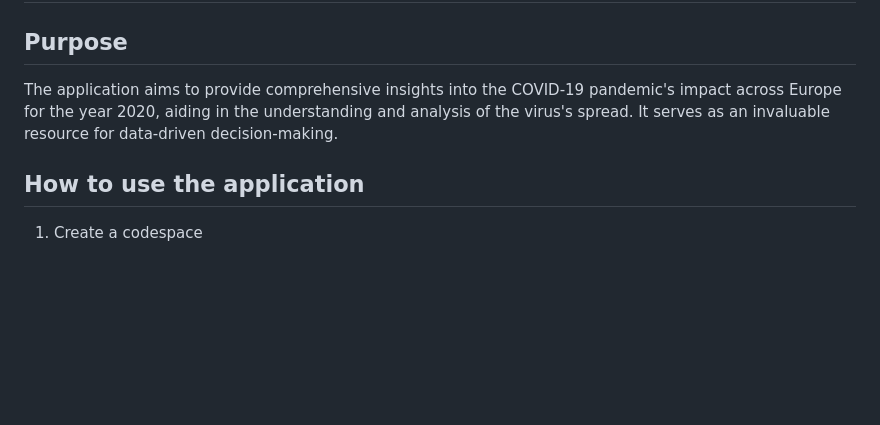
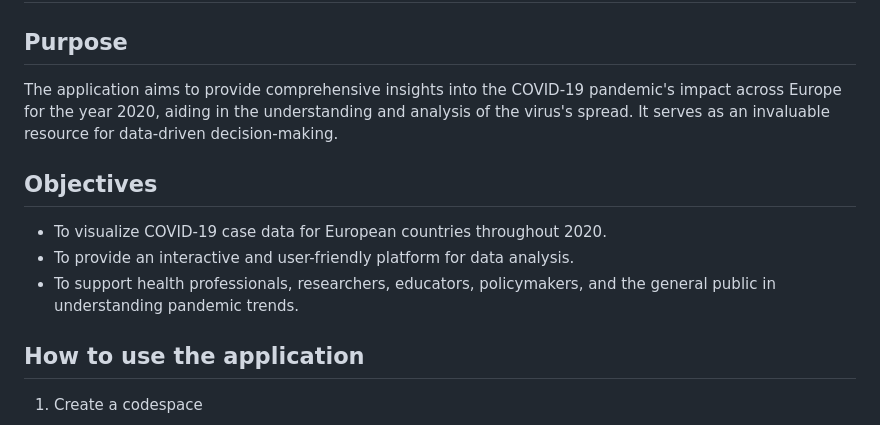
Before and after one commit to ADecode-win/Covid_code, a Markdown page: README.md, the part around the change. GitHub-like rendering; blank space fills up the shorter version.

Commit message:
mades changes to ReadMe

```diff
--- a/README.md
+++ b/README.md
@@ -61,6 +61,11 @@ When a country and "None" are selected from the "Select a country" and "Select a
 ## Purpose
 The application aims to provide comprehensive insights into the COVID-19 pandemic's impact across Europe for the year 2020, aiding in the understanding and analysis of the virus's spread. It serves as an invaluable resource for data-driven decision-making.
 
+## Objectives
+- To visualize COVID-19 case data for European countries throughout 2020.
+- To provide an interactive and user-friendly platform for data analysis.
+- To support health professionals, researchers, educators, policymakers, and the general public in understanding pandemic trends.
+
 ## How to use the application
 1.	Create a codespace
 2.	Clone the Git repository by running the following command–
```
